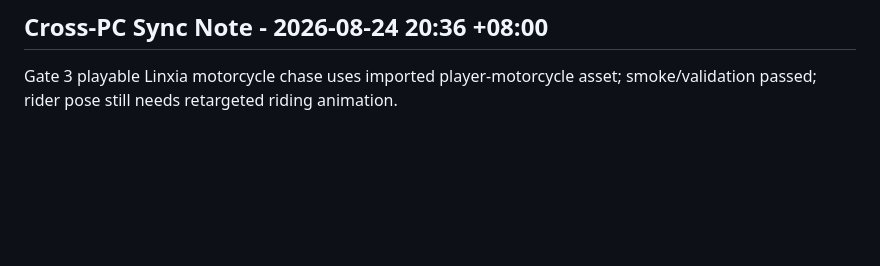
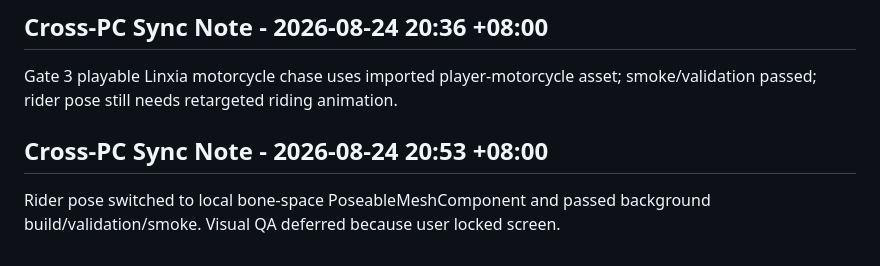
Before and after one commit to Luciuswang/neon-cleaner-demo, a Markdown page: docs/handoff.md, the part around the change. Drawn GitHub-style; blank space fills up the shorter version.

Commit message:
chore: sync rider pose validation

```diff
--- a/docs/handoff.md
+++ b/docs/handoff.md
@@ -293,3 +293,7 @@ Added cross-PC Codex project sync entrypoint: AGENTS.md, docs/project-sync.md, s
 ## Cross-PC Sync Note - 2026-08-24 20:36 +08:00
 
 Gate 3 playable Linxia motorcycle chase uses imported player-motorcycle asset; smoke/validation passed; rider pose still needs retargeted riding animation.
+
+## Cross-PC Sync Note - 2026-08-24 20:53 +08:00
+
+Rider pose switched to local bone-space PoseableMeshComponent and passed background build/validation/smoke. Visual QA deferred because user locked screen.
```
